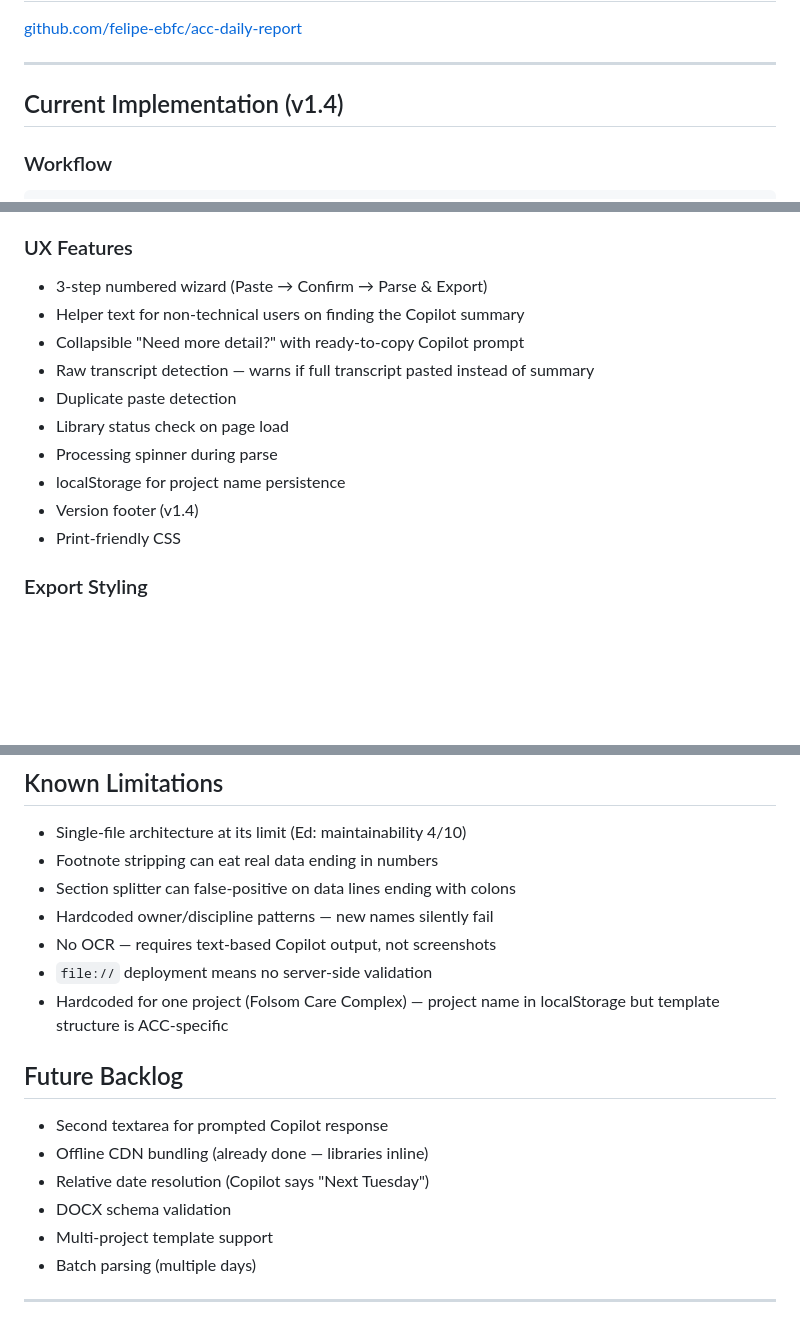
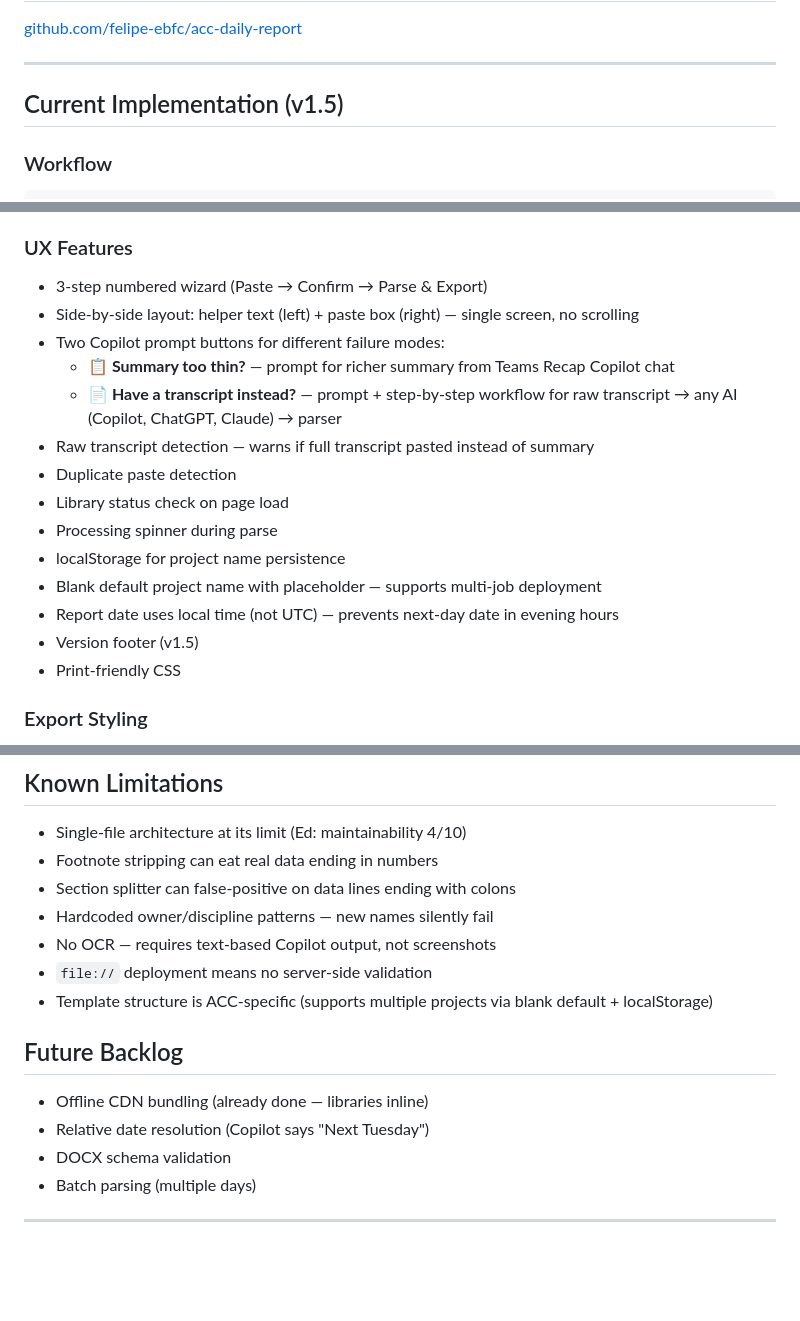
Before and after one commit to felipe-ebfc/acc-daily-report, a Markdown page: PRD.md, 3 parts joined by grey strips. Drawn GitHub-style; blank space fills up the shorter version.

Commit message:
docs: update PRD to v1.5 with Sprint 5 changes

````diff
--- a/PRD.md
+++ b/PRD.md
@@ -24,7 +24,7 @@ Originally scoped as a Teams Copilot agent, then rebuilt as a standalone single-
 
 ---
 
-## Current Implementation (v1.4)
+## Current Implementation (v1.5)
 
 ### Workflow
 ```
@@ -102,14 +102,18 @@ Handles HTML table paste from Copilot — discipline keywords, owner patterns, a
 
 ### UX Features
 - 3-step numbered wizard (Paste → Confirm → Parse & Export)
-- Helper text for non-technical users on finding the Copilot summary
-- Collapsible "Need more detail?" with ready-to-copy Copilot prompt
+- Side-by-side layout: helper text (left) + paste box (right) — single screen, no scrolling
+- Two Copilot prompt buttons for different failure modes:
+  - **📋 Summary too thin?** — prompt for richer summary from Teams Recap Copilot chat
+  - **📄 Have a transcript instead?** — prompt + step-by-step workflow for raw transcript → any AI (Copilot, ChatGPT, Claude) → parser
 - Raw transcript detection — warns if full transcript pasted instead of summary
 - Duplicate paste detection
 - Library status check on page load
 - Processing spinner during parse
 - localStorage for project name persistence
-- Version footer (v1.4)
+- Blank default project name with placeholder — supports multi-job deployment
+- Report date uses local time (not UTC) — prevents next-day date in evening hours
+- Version footer (v1.5)
 - Print-friendly CSS
 
 ### Export Styling
@@ -204,14 +209,12 @@ Full review: `docs/ED-REVIEW-Sprint4.md`
 - Hardcoded owner/discipline patterns — new names silently fail
 - No OCR — requires text-based Copilot output, not screenshots
 - `file://` deployment means no server-side validation
-- Hardcoded for one project (Folsom Care Complex) — project name in localStorage but template structure is ACC-specific
+- Template structure is ACC-specific (supports multiple projects via blank default + localStorage)
 
 ## Future Backlog
-- Second textarea for prompted Copilot response
 - Offline CDN bundling (already done — libraries inline)
 - Relative date resolution (Copilot says "Next Tuesday")
 - DOCX schema validation
-- Multi-project template support
 - Batch parsing (multiple days)
 
 ---
````
Also changed, not shown: other parts of PRD.md (+2 -0 lines).
